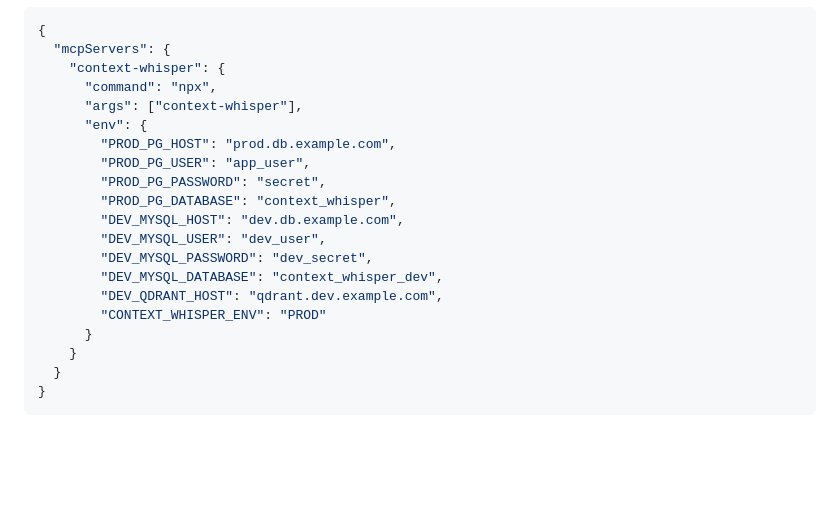
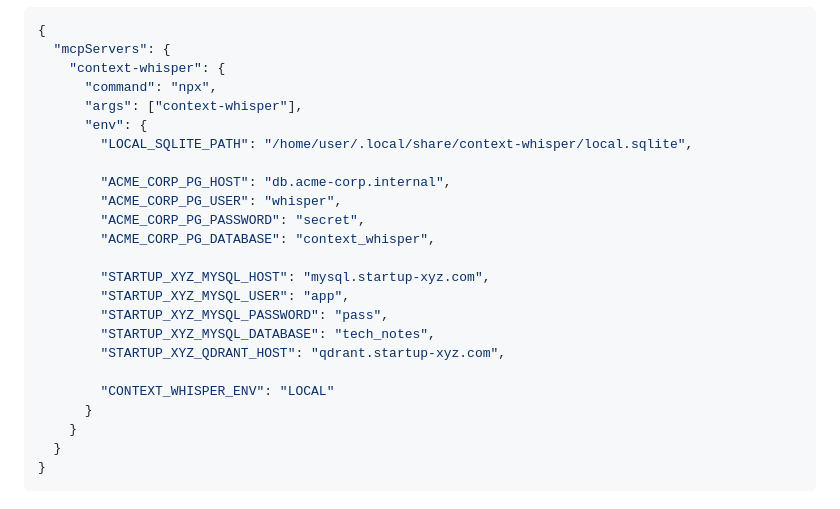
Before and after one commit to nicolas-costa/context_whisper, a Markdown page: README.md, the part around one of its changes. GitHub-like rendering; blank space fills up the shorter version.

```diff
--- a/README.md
+++ b/README.md
@@ -148,16 +160,20 @@ CONTEXT_WHISPER_ENV=DEV context-whisper
       "command": "npx",
       "args": ["context-whisper"],
       "env": {
-        "PROD_PG_HOST": "prod.db.example.com",
-        "PROD_PG_USER": "app_user",
-        "PROD_PG_PASSWORD": "secret",
-        "PROD_PG_DATABASE": "context_whisper",
-        "DEV_MYSQL_HOST": "dev.db.example.com",
-        "DEV_MYSQL_USER": "dev_user",
-        "DEV_MYSQL_PASSWORD": "dev_secret",
-        "DEV_MYSQL_DATABASE": "context_whisper_dev",
-        "DEV_QDRANT_HOST": "qdrant.dev.example.com",
-        "CONTEXT_WHISPER_ENV": "PROD"
+        "LOCAL_SQLITE_PATH": "/home/user/.local/share/context-whisper/local.sqlite",
+
+        "ACME_CORP_PG_HOST": "db.acme-corp.internal",
+        "ACME_CORP_PG_USER": "whisper",
+        "ACME_CORP_PG_PASSWORD": "secret",
+        "ACME_CORP_PG_DATABASE": "context_whisper",
+
+        "STARTUP_XYZ_MYSQL_HOST": "mysql.startup-xyz.com",
+        "STARTUP_XYZ_MYSQL_USER": "app",
+        "STARTUP_XYZ_MYSQL_PASSWORD": "pass",
+        "STARTUP_XYZ_MYSQL_DATABASE": "tech_notes",
+        "STARTUP_XYZ_QDRANT_HOST": "qdrant.startup-xyz.com",
+
+        "CONTEXT_WHISPER_ENV": "LOCAL"
       }
     }
   }
```
Also changed, not shown: other parts of README.md (+55 -43 lines).
